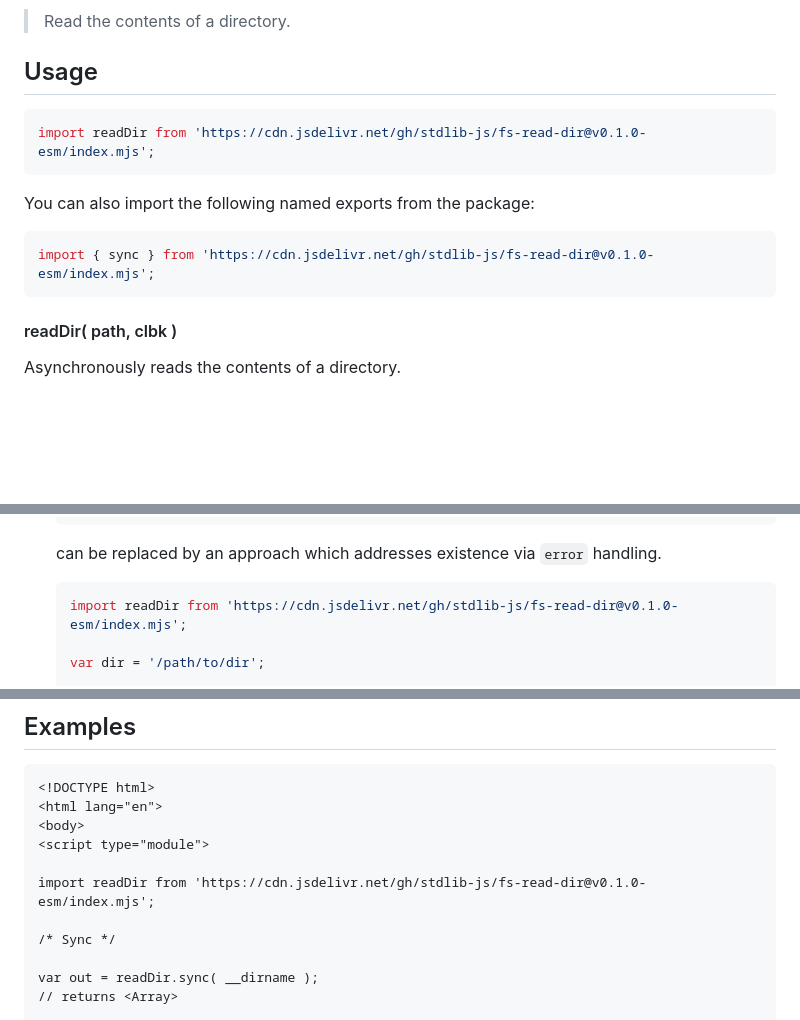
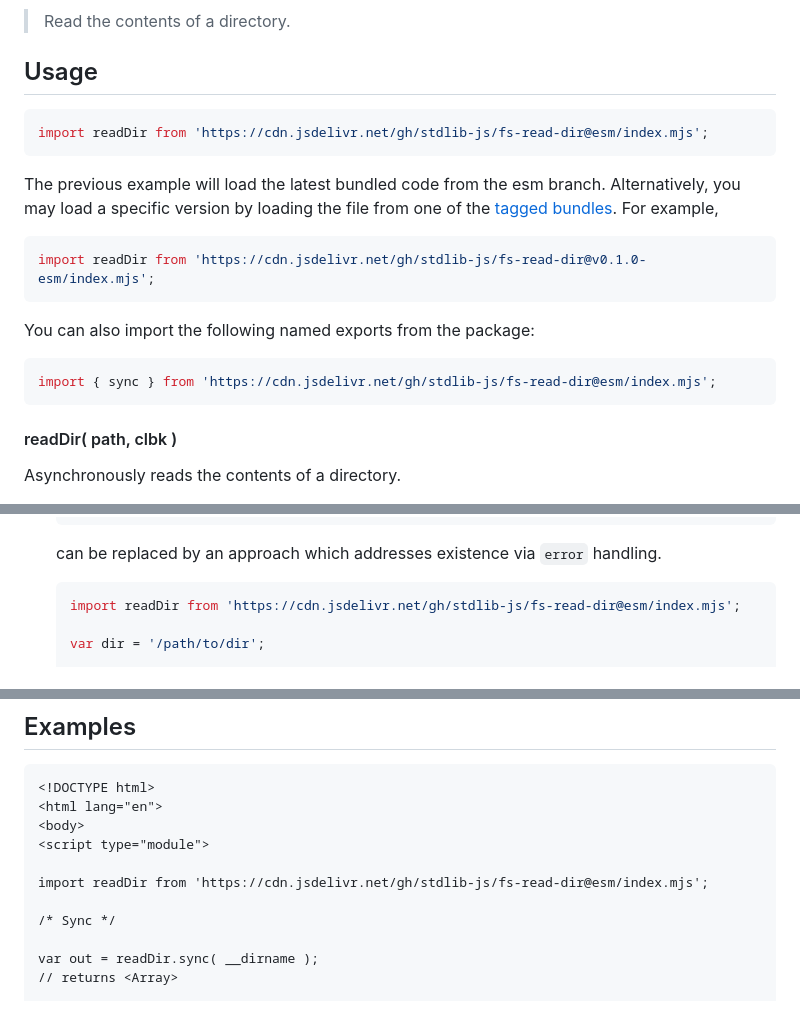
Before and after one commit to stdlib-js/fs-read-dir, a Markdown page: README.md, 3 parts joined by grey strips. GitHub-like rendering; blank space fills up the shorter version.

Commit message:
Auto-generated commit

````diff
--- a/README.md
+++ b/README.md
@@ -42,13 +42,18 @@ limitations under the License.
 ## Usage
 
 ```javascript
+import readDir from 'https://cdn.jsdelivr.net/gh/stdlib-js/fs-read-dir@esm/index.mjs';
+```
+The previous example will load the latest bundled code from the esm branch. Alternatively, you may load a specific version by loading the file from one of the [tagged bundles](https://github.com/stdlib-js/fs-read-dir/tags). For example,
+
+```javascript
 import readDir from 'https://cdn.jsdelivr.net/gh/stdlib-js/fs-read-dir@v0.1.0-esm/index.mjs';
 ```
 
 You can also import the following named exports from the package:
 
 ```javascript
-import { sync } from 'https://cdn.jsdelivr.net/gh/stdlib-js/fs-read-dir@v0.1.0-esm/index.mjs';
+import { sync } from 'https://cdn.jsdelivr.net/gh/stdlib-js/fs-read-dir@esm/index.mjs';
 ```
 
 #### readDir( path, clbk )
@@ -105,7 +110,7 @@ console.log( out );
     can be replaced by an approach which addresses existence via `error` handling.
 
     ```javascript
-    import readDir from 'https://cdn.jsdelivr.net/gh/stdlib-js/fs-read-dir@v0.1.0-esm/index.mjs';
+    import readDir from 'https://cdn.jsdelivr.net/gh/stdlib-js/fs-read-dir@esm/index.mjs';
 
     var dir = '/path/to/dir';
 
@@ -133,7 +138,7 @@ console.log( out );
 <body>
 <script type="module">
 
-import readDir from 'https://cdn.jsdelivr.net/gh/stdlib-js/fs-read-dir@v0.1.0-esm/index.mjs';
+import readDir from 'https://cdn.jsdelivr.net/gh/stdlib-js/fs-read-dir@esm/index.mjs';
 
 /* Sync */
 
````
